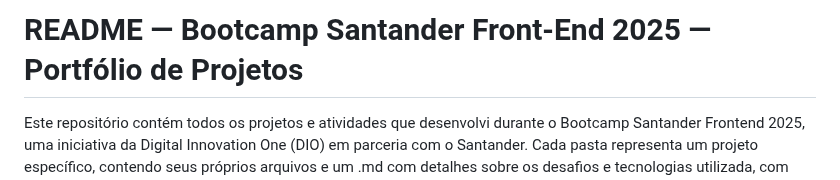
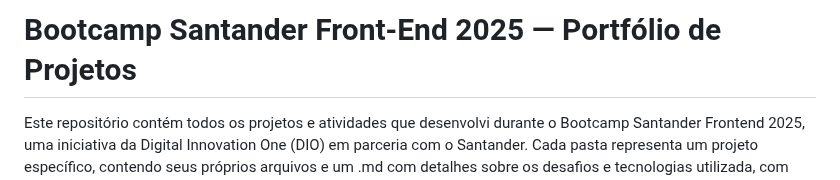
Before and after one commit to Mayvon/Bootcamp-Santander-FrontEnd-2025, a Markdown page: README.md, the part around the change. Drawn GitHub-style.

Commit message:
Update README title for clarity

```diff
--- a/README.md
+++ b/README.md
@@ -1,4 +1,4 @@
-# README — Bootcamp Santander Front-End 2025 — Portfólio de Projetos
+# Bootcamp Santander Front-End 2025 — Portfólio de Projetos
 
 Este repositório contém todos os projetos e atividades que desenvolvi durante o Bootcamp Santander Frontend 2025, uma iniciativa da Digital Innovation One (DIO) em parceria com o Santander. Cada pasta representa um projeto específico, contendo seus próprios arquivos e um .md com detalhes sobre os desafios e tecnologias utilizada, com foco em **layout responsivo**, **componentização**, **lógica de programação** aplicada a jogos e **integração dinâmica** de conteúdo.
 
```
